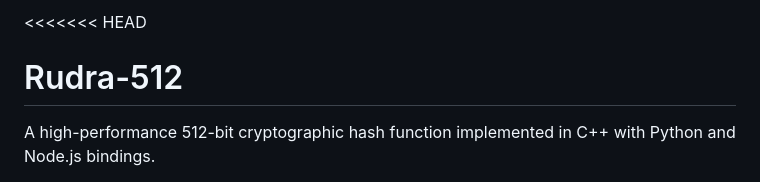
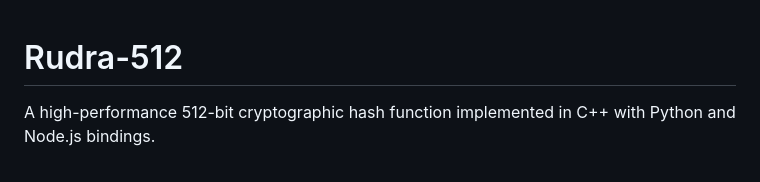
Before and after one commit to Developer-Ayush/rudra512, a Markdown page: README.md, the part around the change. Rendered like a GitHub page.

Commit message:
Version 1.0.0

```diff
--- a/README.md
+++ b/README.md
@@ -1,4 +1,4 @@
-<<<<<<< HEAD
+
 # Rudra-512
 
 A high-performance 512-bit cryptographic hash function implemented in C++ with Python and Node.js bindings.
```
